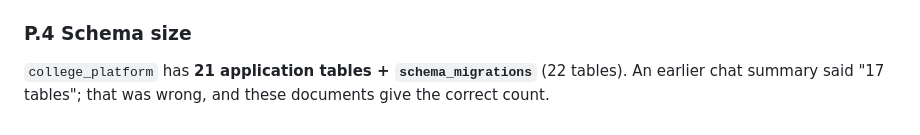
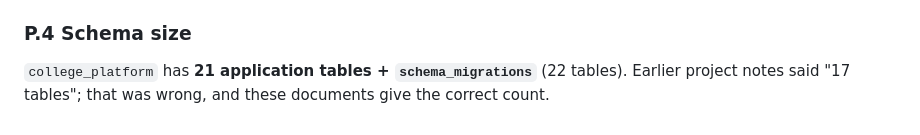
Before and after one commit to MshDev3/college-events-volunteering-platform, a Markdown page: docs/01-audit-and-plan.md, the part around the change. Rendered like a GitHub page.

```diff
--- a/docs/01-audit-and-plan.md
+++ b/docs/01-audit-and-plan.md
@@ -524,4 +524,4 @@ Each phase ends with a commit (when you approve commits) so any step can be reve
 - **Uploads:** images must decode (`getimagesize`) and PDFs must carry the `%PDF-` signature. PHP execution is disabled and SVG/HTML are denied in `public/uploads`.
 
 ### P.4 Schema size
-`college_platform` has **21 application tables + `schema_migrations`** (22 tables). An earlier chat summary said "17 tables"; that was wrong, and these documents give the correct count.
+`college_platform` has **21 application tables + `schema_migrations`** (22 tables). Earlier project notes said "17 tables"; that was wrong, and these documents give the correct count.
```
Also changed, not shown: docs/03-decisions.md (+2 -2 lines).
